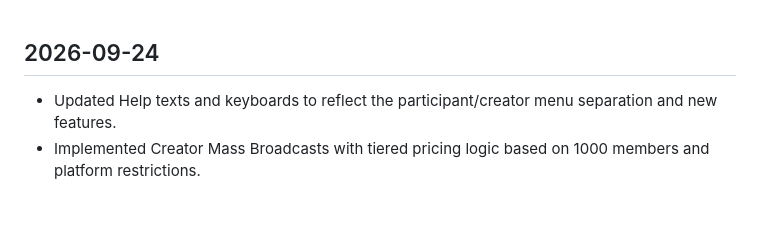
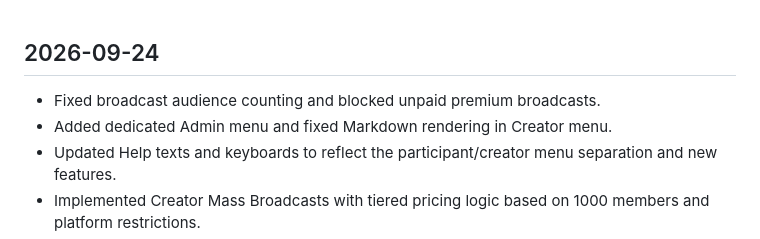
Before and after one commit to elyas5203/KhatmSaz-, a Markdown page: docs/ai/PROJECT_STATE.md, the part around the change. Rendered like a GitHub page; blank space fills up the shorter version.

```diff
--- a/docs/ai/PROJECT_STATE.md
+++ b/docs/ai/PROJECT_STATE.md
@@ -1,4 +1,6 @@
 ## 2026-09-24
+- Fixed broadcast audience counting and blocked unpaid premium broadcasts.
+- Added dedicated Admin menu and fixed Markdown rendering in Creator menu.
 - Updated Help texts and keyboards to reflect the participant/creator menu separation and new features.
 - Implemented Creator Mass Broadcasts with tiered pricing logic based on 1000 members and platform restrictions.
 - Reworked Participant support routing to allow participants to message their specific Khatm creators, and creators to reply.
```
